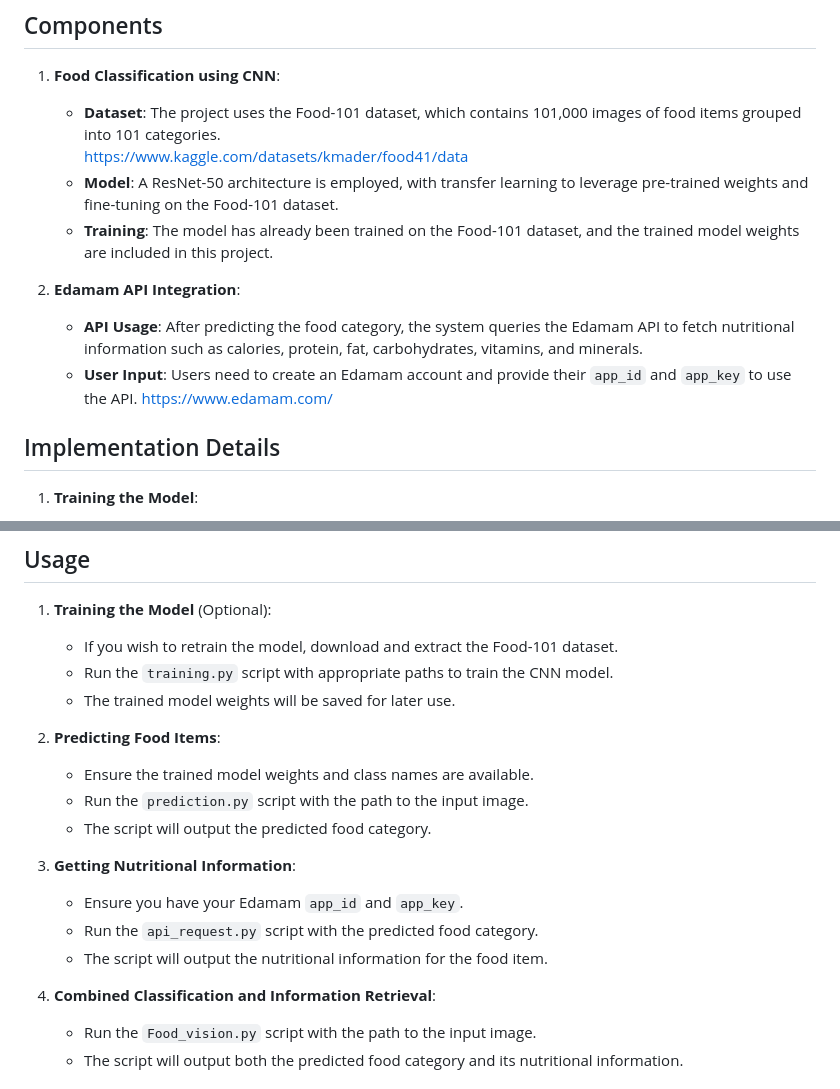
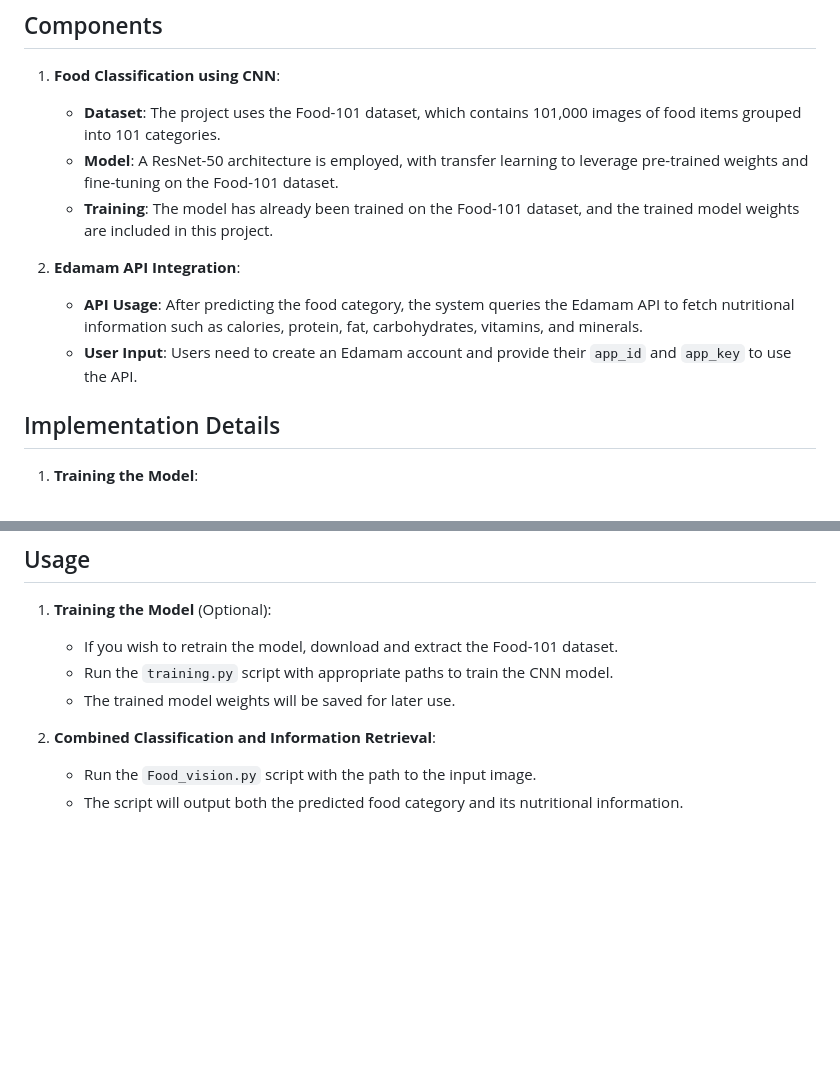
Before and after one commit to khanh5567/Food-Vision, a Markdown page: README.md, 2 parts joined by grey strips. Rendered like a GitHub page; blank space fills up the shorter version.

```diff
--- a/README.md
+++ b/README.md
@@ -18,14 +18,12 @@ This project leverages machine learning and external APIs to create a comprehens
 
 1. **Food Classification using CNN**:
     - **Dataset**: The project uses the Food-101 dataset, which contains 101,000 images of food items grouped into 101 categories.
-      https://www.kaggle.com/datasets/kmader/food41/data
     - **Model**: A ResNet-50 architecture is employed, with transfer learning to leverage pre-trained weights and fine-tuning on the Food-101 dataset.
     - **Training**: The model has already been trained on the Food-101 dataset, and the trained model weights are included in this project.
 
 2. **Edamam API Integration**:
     - **API Usage**: After predicting the food category, the system queries the Edamam API to fetch nutritional information such as calories, protein, fat, carbohydrates, vitamins, and minerals.
     - **User Input**: Users need to create an Edamam account and provide their `app_id` and `app_key` to use the API.
-      https://www.edamam.com/
 
 ## Implementation Details
 
@@ -48,17 +46,7 @@ This project leverages machine learning and external APIs to create a comprehens
     - Run the `training.py` script with appropriate paths to train the CNN model.
     - The trained model weights will be saved for later use.
 
-2. **Predicting Food Items**:
-    - Ensure the trained model weights and class names are available.
-    - Run the `prediction.py` script with the path to the input image.
-    - The script will output the predicted food category.
-
-3. **Getting Nutritional Information**:
-    - Ensure you have your Edamam `app_id` and `app_key`.
-    - Run the `api_request.py` script with the predicted food category.
-    - The script will output the nutritional information for the food item.
-
-4. **Combined Classification and Information Retrieval**:
+2. **Combined Classification and Information Retrieval**:
     - Run the `Food_vision.py` script with the path to the input image.
     - The script will output both the predicted food category and its nutritional information.
 
```
